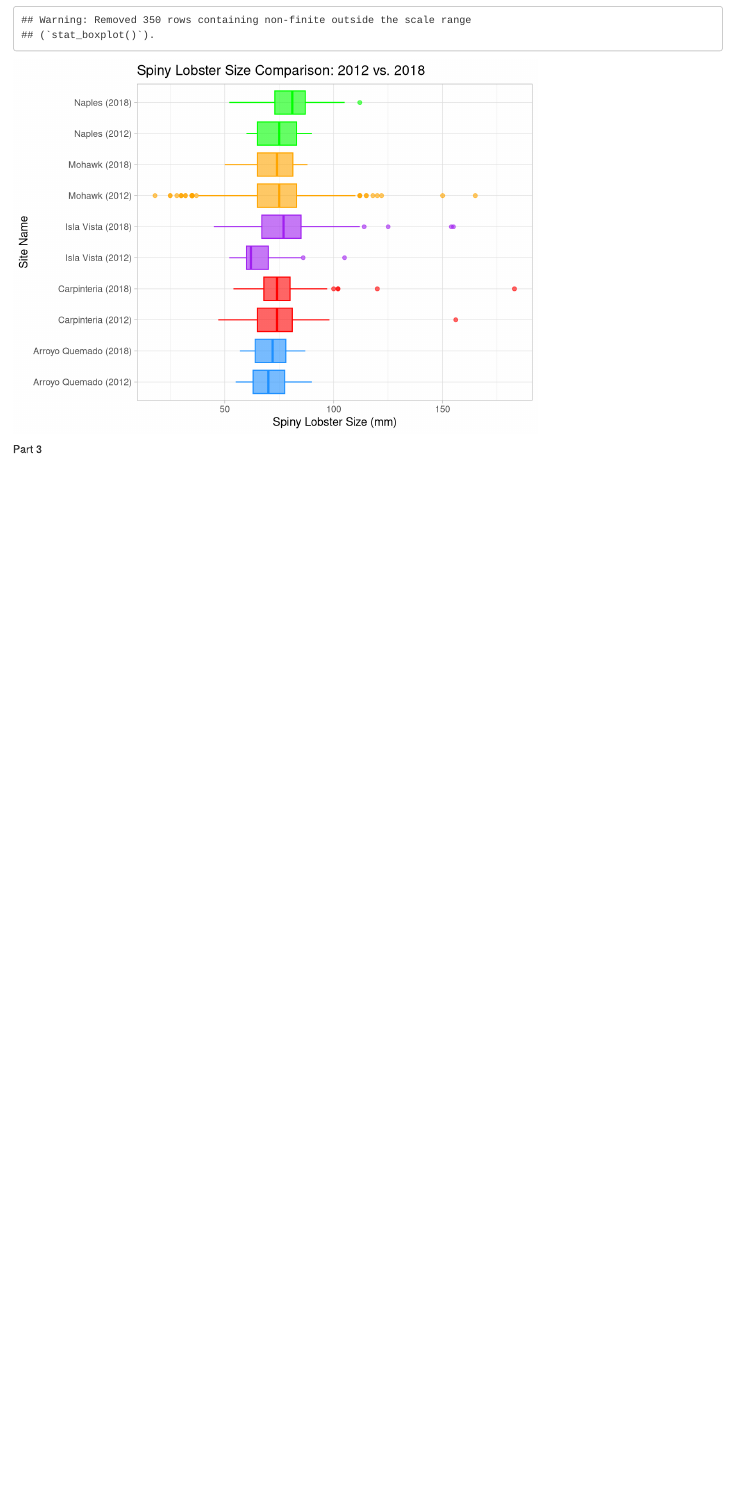
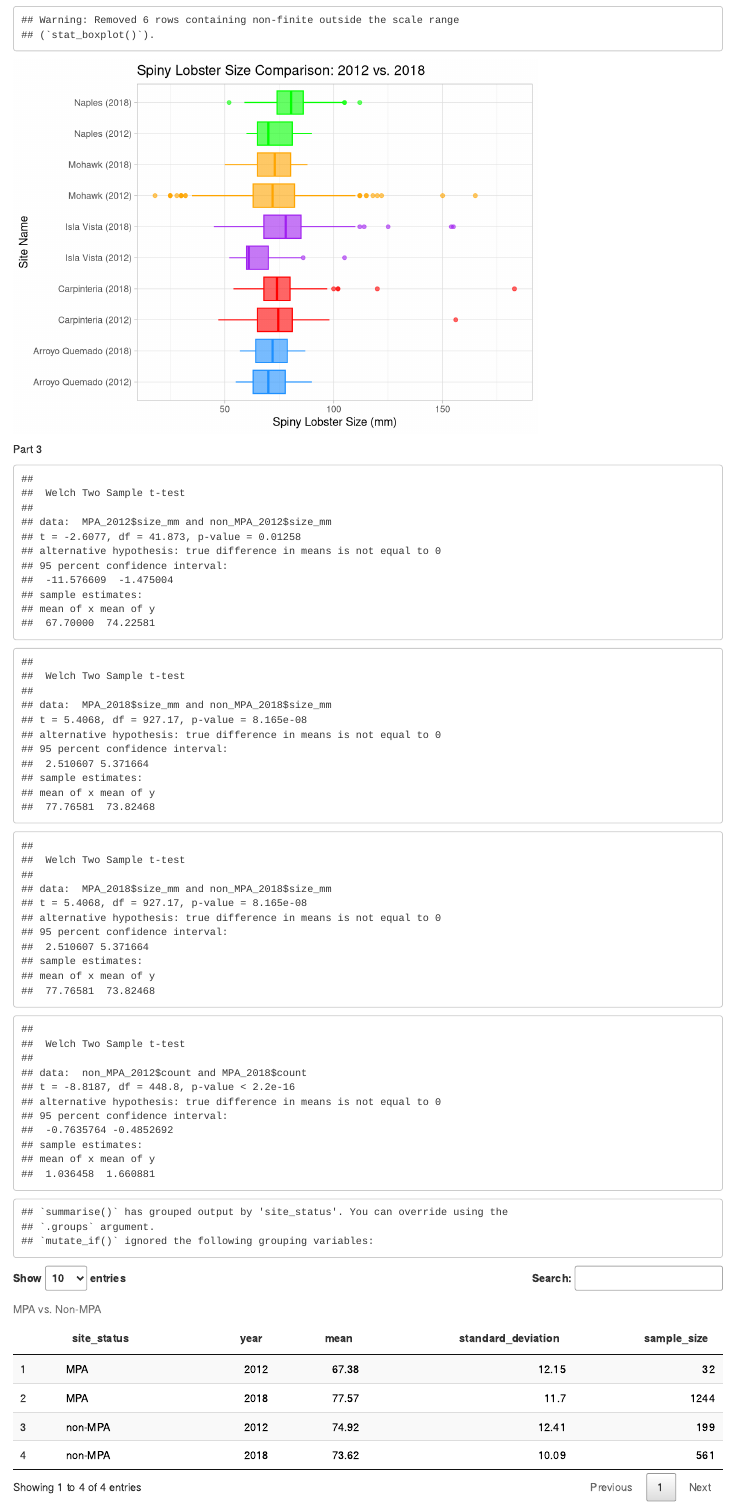
Before and after one commit to Rich-Vbrock/assignment_04_ds_rv, an R Markdown document (assignment_04_md.Rmd): the page in a window 1100 px wide, from 1410 px down. Rendered offline with R 4.5, knitr and Pandoc, with nearby package versions; some code elsewhere in the file could not run offline; column names are cleaned by a stand-in for the janitor package.

Commit message:
Added uncount() to Part B Graph & created draft of Part C datatable

````diff
--- a/assignment_04_md.Rmd
+++ b/assignment_04_md.Rmd
@@ -87,6 +87,7 @@ ggplot(lobster_changes, aes(x = year, y = total_count, group = site))+
 # --------------------------------------------------
 
 lobster_sizes <- lobster_abundance %>%
+  uncount(count) %>%
   select(size_mm, year, site) %>%
   mutate(site_name = ifelse(site == "IVEE" & year == "2018", "Isla Vista (2018)",
                             ifelse(site == "IVEE" & year == "2012", "Isla Vista (2012)",
@@ -174,16 +175,49 @@ non_MPA_2012 <- non_MPA %>%
 
 diff_size_2012 <- t.test(MPA_2012$size_mm, non_MPA_2012$size_mm)
 
+diff_size_2012
+
 # 2. For 2018 observations, is there a significant difference in lobster size between MPA and non-MPA sites?
 
 diff_size_2018 <- t.test(MPA_2018$size_mm, non_MPA_2018$size_mm)
+
+diff_size_2018
 
 # 3. For MPA sites only, is there a significant difference in lobsters observed in 2012 vs. 2018?
 
 diff_size_MPA <- t.test(MPA_2012$count, MPA_2018$count)
 
+diff_size_2018
+
 # 4. For non-MPA sites only, is there a significant difference in lobsters observed in 2012 vs. 2018?
 
 diff_size_non_MPA <- t.test(non_MPA_2012$count, MPA_2018$count)
 
+diff_size_non_MPA
+
 ```
+
+```{r}
+# Part C, continued
+
+library(DT)
+
+lobster_table_data <- MPA_v_nonMPA %>%
+  uncount(count) %>%
+  group_by(site_status, year) %>%
+  summarize(mean = mean(size_mm),
+            standard_deviation = sd(size_mm),
+            sample_size = n()) %>%
+  mutate_if(is.numeric, round, 2)
+
+lobster_table <- datatable(lobster_table_data,
+                           caption = "MPA vs. Non-MPA") %>%
+  formatStyle('site_status', color = 'black') %>%
+  formatStyle('year', color = 'black') %>%
+  formatStyle('mean', color = 'black') %>%
+  formatStyle('standard_deviation', color = 'black') %>%
+  formatStyle('sample_size', color = 'black')
+
+lobster_table
+
+```
````
